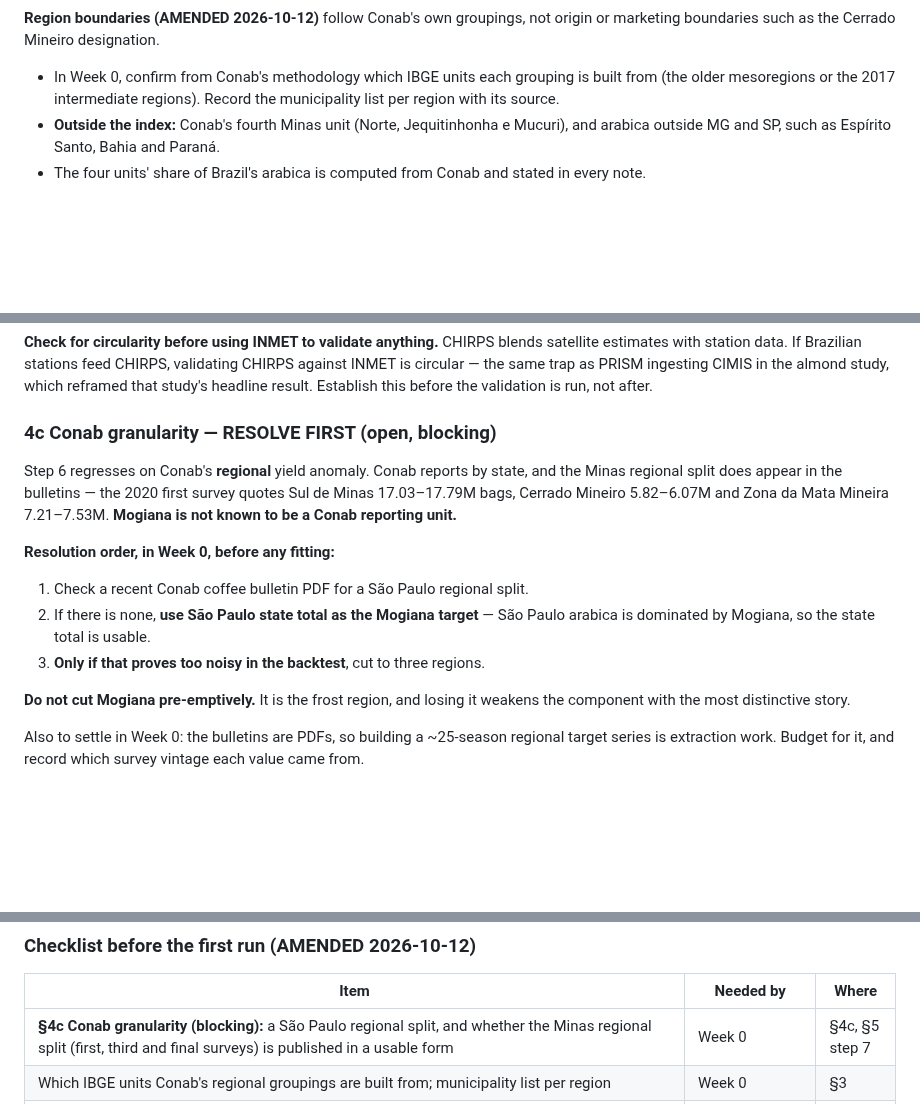
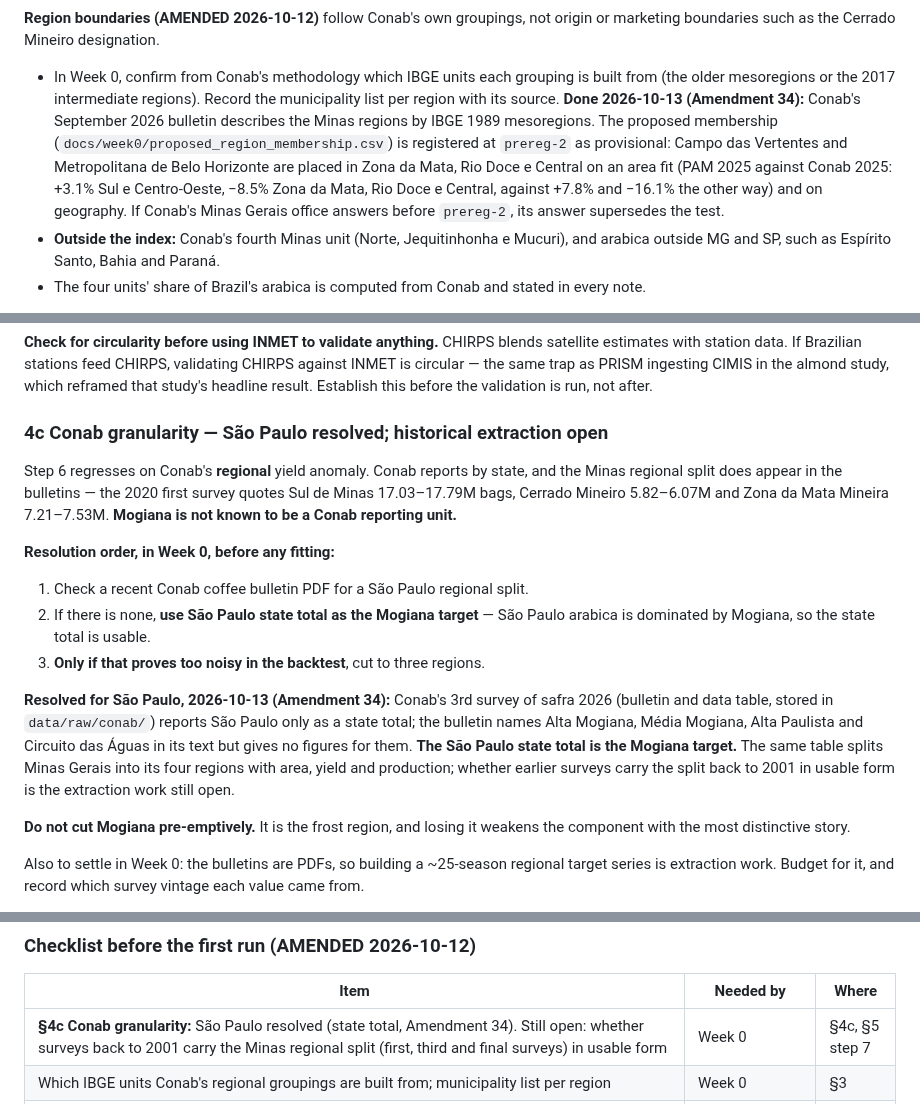
Before and after one commit to Austin-Krawczyk/brazil-arabica-index, a Markdown page: CLAUDE.md, 3 parts joined by grey strips. Rendered like a GitHub page; blank space fills up the shorter version.

```diff
--- a/CLAUDE.md
+++ b/CLAUDE.md
@@ -78,7 +78,13 @@ calendar, different exchange, and it would double the mask work for a market not
 boundaries such as the Cerrado Mineiro designation.
 - In Week 0, confirm from Conab's methodology which IBGE units each grouping is built from (the
   older mesoregions or the 2017 intermediate regions). Record the municipality list per region
-  with its source.
+  with its source. **Done 2026-10-13 (Amendment 34):** Conab's September 2026 bulletin describes
+  the Minas regions by IBGE 1989 mesoregions. The proposed membership
+  (`docs/week0/proposed_region_membership.csv`) is registered at `prereg-2` as provisional:
+  Campo das Vertentes and Metropolitana de Belo Horizonte are placed in Zona da Mata, Rio Doce e
+  Central on an area fit (PAM 2025 against Conab 2025: +3.1% Sul e Centro-Oeste, −8.5% Zona da
+  Mata, Rio Doce e Central, against +7.8% and −16.1% the other way) and on geography. If Conab's
+  Minas Gerais office answers before `prereg-2`, its answer supersedes the test.
 - **Outside the index:** Conab's fourth Minas unit (Norte, Jequitinhonha e Mucuri), and arabica
   outside MG and SP, such as Espírito Santo, Bahia and Paraná.
 - The four units' share of Brazil's arabica is computed from Conab and stated in every note.
@@ -275,7 +281,7 @@ with station data. If Brazilian stations feed CHIRPS, validating CHIRPS against
 the same trap as PRISM ingesting CIMIS in the almond study, which reframed that study's headline
 result. Establish this before the validation is run, not after.
 
-### 4c Conab granularity — RESOLVE FIRST (open, blocking)
+### 4c Conab granularity — São Paulo resolved; historical extraction open
 
 Step 6 regresses on Conab's **regional** yield anomaly. Conab reports by state, and the Minas
 regional split does appear in the bulletins — the 2020 first survey quotes Sul de Minas 17.03–17.79M
@@ -288,6 +294,13 @@ Conab reporting unit.**
 2. If there is none, **use São Paulo state total as the Mogiana target** — São Paulo arabica is
    dominated by Mogiana, so the state total is usable.
 3. **Only if that proves too noisy in the backtest**, cut to three regions.
+
+**Resolved for São Paulo, 2026-10-13 (Amendment 34):** Conab's 3rd survey of safra 2026 (bulletin
+and data table, stored in `data/raw/conab/`) reports São Paulo only as a state total; the bulletin
+names Alta Mogiana, Média Mogiana, Alta Paulista and Circuito das Águas in its text but gives no
+figures for them. **The São Paulo state total is the Mogiana target.** The same table splits Minas
+Gerais into its four regions with area, yield and production; whether earlier surveys carry the
+split back to 2001 in usable form is the extraction work still open.
 
 **Do not cut Mogiana pre-emptively.** It is the frost region, and losing it weakens the component
 with the most distinctive story.
@@ -669,7 +682,7 @@ backtest** (§1a) — it is the fourth region, the dashboard, or a note slipping
 
 | Item | Needed by | Where |
 |---|---|---|
-| **§4c Conab granularity (blocking):** a São Paulo regional split, and whether the Minas regional split (first, third and final surveys) is published in a usable form | Week 0 | §4c, §5 step 7 |
+| **§4c Conab granularity:** São Paulo resolved (state total, Amendment 34). Still open: whether surveys back to 2001 carry the Minas regional split (first, third and final surveys) in usable form | Week 0 | §4c, §5 step 7 |
 | Which IBGE units Conab's regional groupings are built from; municipality list per region | Week 0 | §3 |
 | INMET download route; daily minimum present for automatic stations; the 2026 archive includes Jun–Aug 2026 | Week 0; Jun–Aug 2026 by note 1 | §4, §5 step 4 |
 | Whether CHIRPS ingests Brazilian stations (circularity) | Week 0 | §4b |
```
Also changed, not shown: SPEC_CHANGELOG.md (+13 -0 lines), docs/preregistration.md (added, +34 -0 lines).
